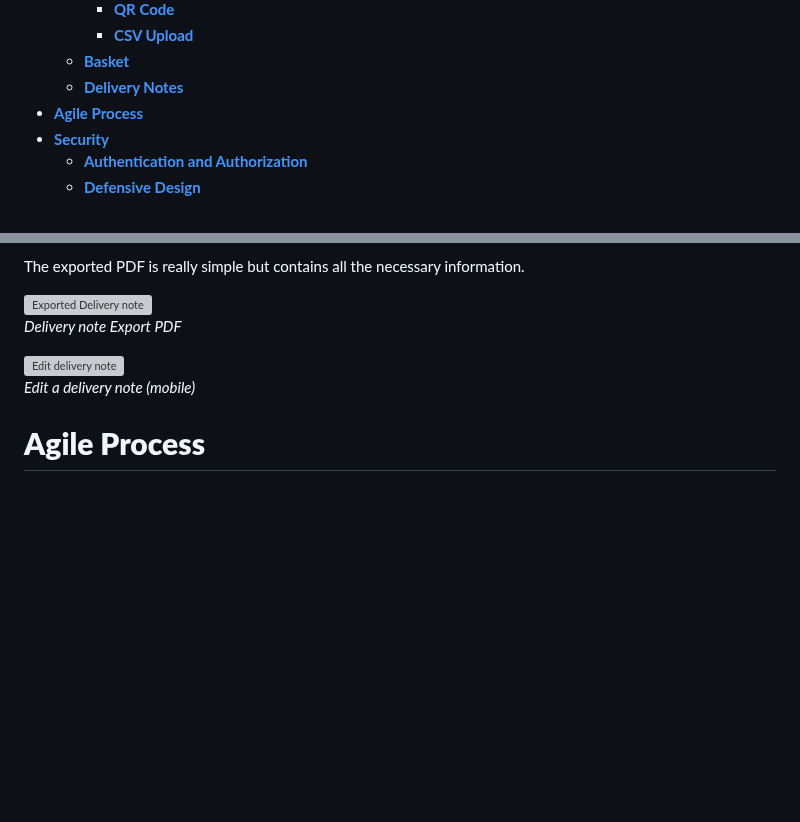
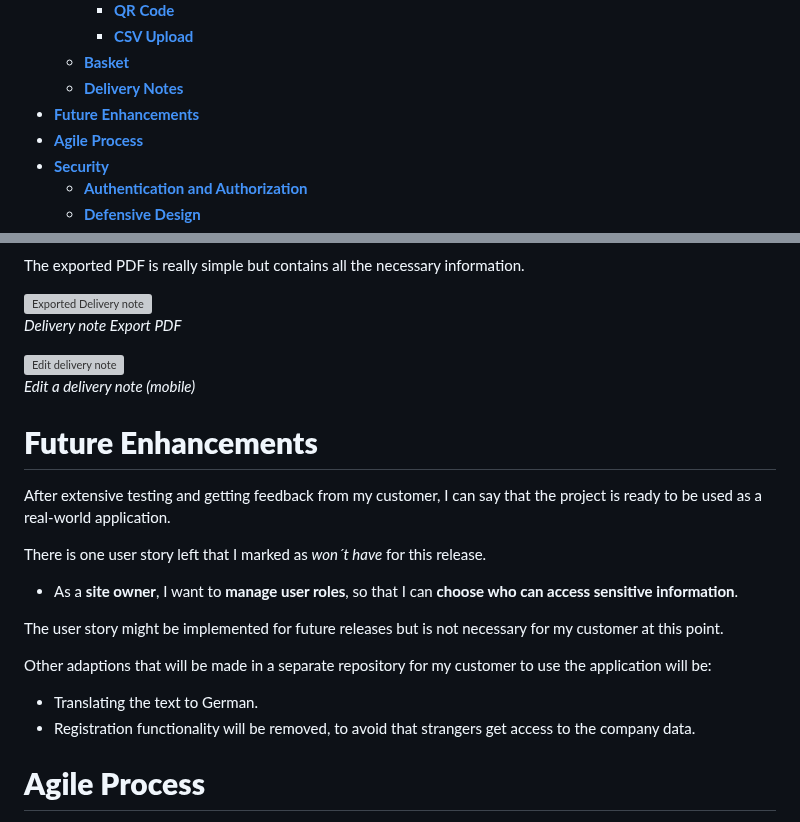
Before and after one commit to Julia-Wagner/PipeTracker, a Markdown page: README.md, 2 parts joined by grey strips. Rendered like a GitHub page; blank space fills up the shorter version; grey boxes are pictures that could not be loaded.

Commit message:
doc: add future enhancements to readme

```diff
--- a/README.md
+++ b/README.md
@@ -58,6 +58,7 @@ In a real-world scenario, new users of the application would be trained to use t
     * [**CSV Upload**](#csv-upload)
   * [**Basket**](#basket)
   * [**Delivery Notes**](#delivery-notes)
+* [**Future Enhancements**](#future-enhancements)
 * [**Agile Process**](#agile-process)
 * [**Security**](#security)
   * [**Authentication and Authorization**](#authentication-and-authorization)
@@ -464,6 +465,21 @@ The exported PDF is really simple but contains all the necessary information.
 ![Edit delivery note](docs/screenshots/edit_note.png)\
 *Edit a delivery note (mobile)*
 
+# **Future Enhancements**
+
+After extensive testing and getting feedback from my customer, I can say that the project is ready to be used as a real-world application.
+
+There is one user story left that I marked as *won´t have* for this release.
+
+- As a **site owner**, I want to **manage user roles**, so that I can **choose who can access sensitive information**.
+
+The user story might be implemented for future releases but is not necessary for my customer at this point.
+
+Other adaptions that will be made in a separate repository for my customer to use the application will be:
+
+- Translating the text to German.
+- Registration functionality will be removed, to avoid that strangers get access to the company data.
+
 # **Agile Process**
 
 I used a [GitHub Projects Board](https://github.com/users/Julia-Wagner/projects/2) to plan and document my work. The details of my agile approach can be found in the separate [AGILE.md file](AGILE.md).
```
